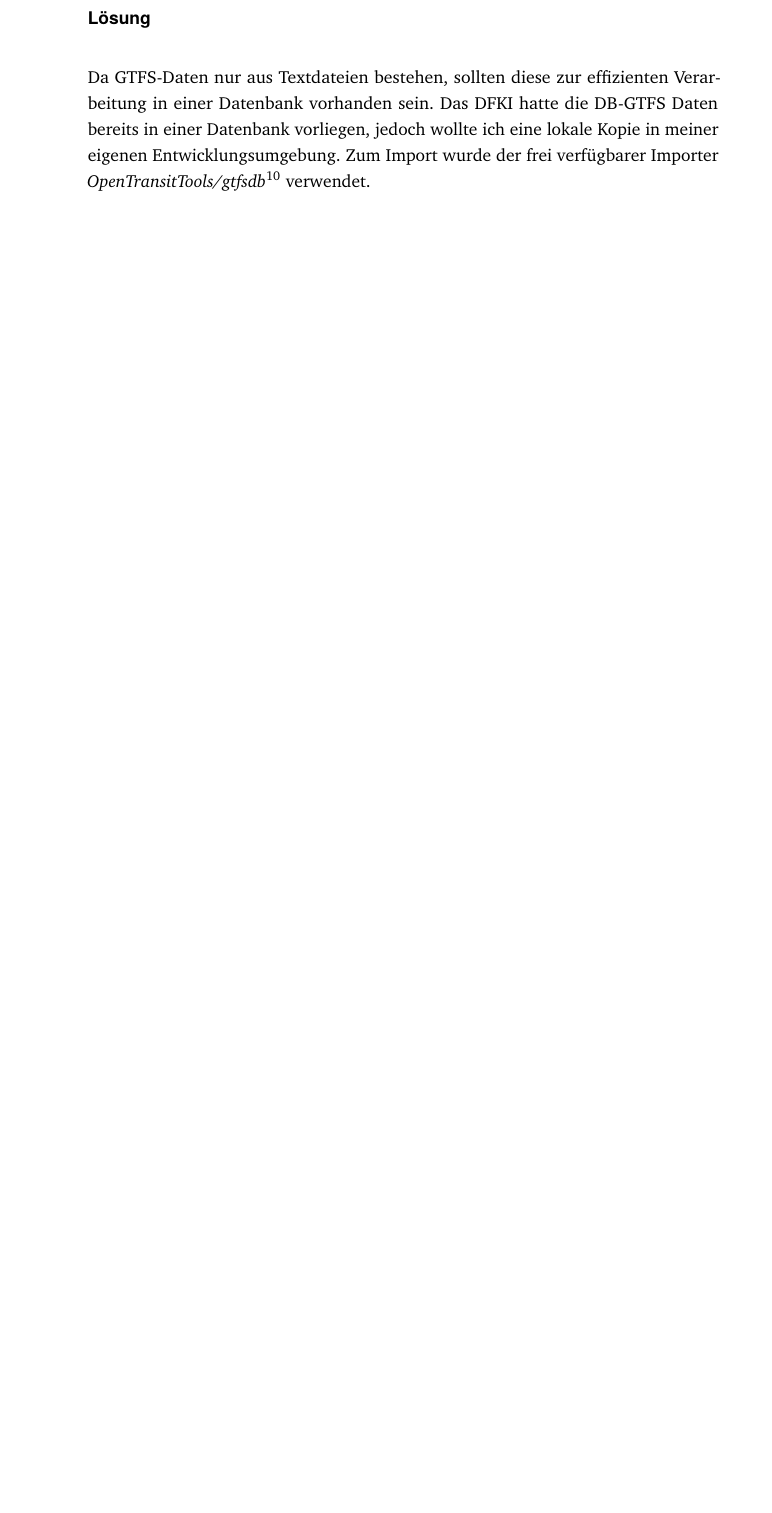
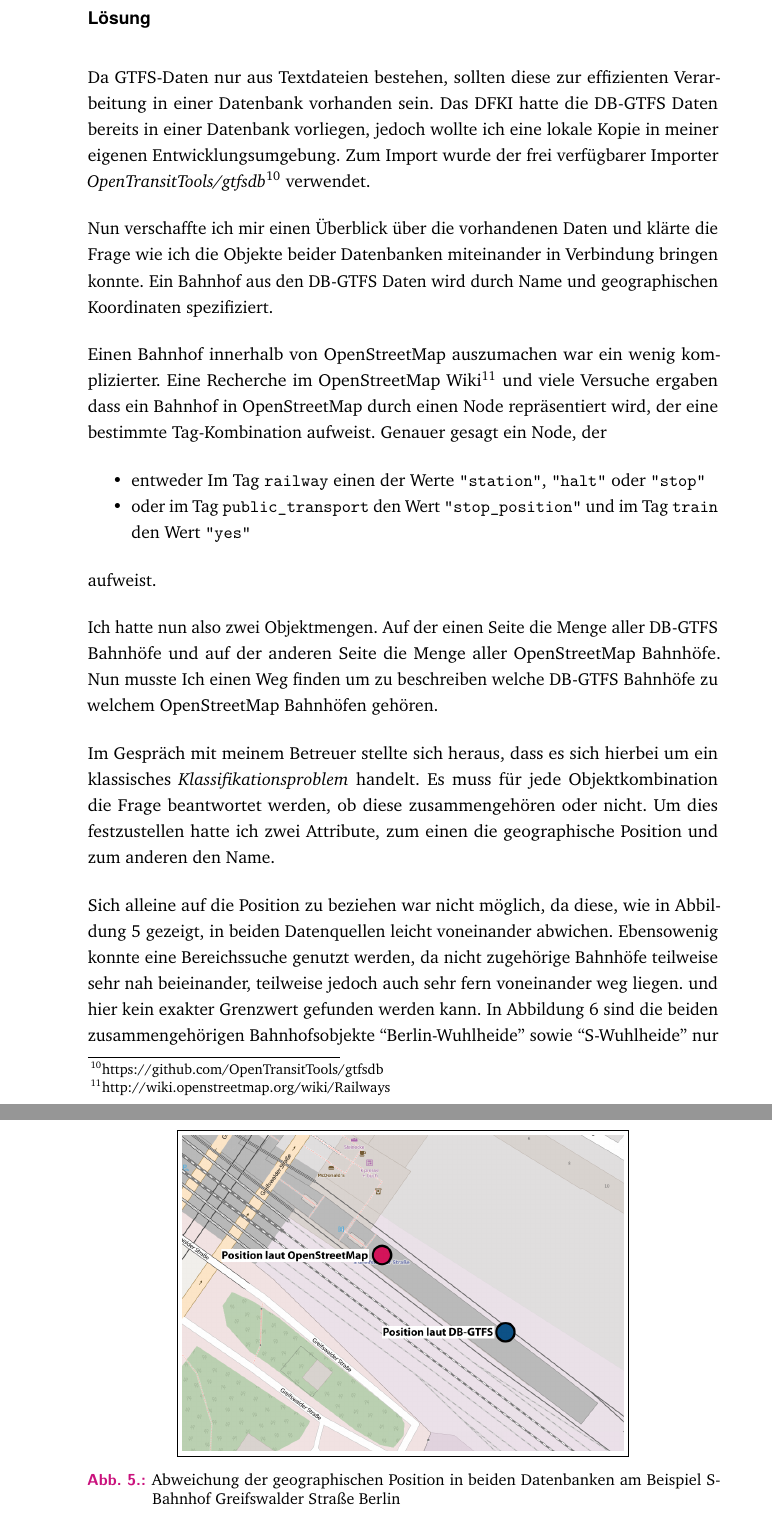
Before and after one commit to devfoo-one/Praxisbericht, a LaTeX thesis (main.tex, which reads content/chapter2_taetigkeitsbereiche.tex): part of page 12 of 28 before the commit and two parts of pages 12 and 13 of 32 after it, the two joined at a grey line, cut so that both start at the same text, the shorter picture padded with empty space. The pictures show the PDF file main.pdf that the author committed with the source.

Commit message:
Fortschritt in 2.3.2

```diff
--- a/content/chapter2_taetigkeitsbereiche.tex
+++ b/content/chapter2_taetigkeitsbereiche.tex
@@ -159,8 +159,40 @@ Meine Hauptaufgabe bestand darin, eine Abbildung von Bahnhöfen aus den GTFS-Dat
 Mit Hilfe dieser Abbildung ist es möglich, zu Bahnhöfen oder Zugstrecken erweiterte Informationen aus OpenStreetMap zu beziehen, wie zum Beispiel das Bundesland oder Straßen in der Nähe des Bahnhofes.
 
 Als Nebenaufgabe sollte geprüft werden, in wiefern sich aus den kombinierten Daten ein geographisch exakter Streckenverlauf eines Zuges für die graphische Darstellung ermitteln lässt.
+
 \subsubsection{Lösung}
 Da GTFS-Daten nur aus Textdateien bestehen, sollten diese zur effizienten Verarbeitung in einer Datenbank vorhanden sein.
 Das DFKI hatte die DB-GTFS Daten bereits in einer Datenbank vorliegen, jedoch wollte ich eine lokale Kopie in meiner eigenen Entwicklungsumgebung.
 Zum Import wurde der frei verfügbarer Importer \textit{OpenTransitTools/gtfsdb}\footnote{https://github.com/OpenTransitTools/gtfsdb} verwendet.
 
+Nun verschaffte ich mir einen Überblick über die vorhandenen Daten und klärte die Frage wie ich die Objekte beider Datenbanken miteinander in Verbindung bringen konnte.
+Ein Bahnhof aus den DB-GTFS Daten wird durch Name und geographischen Koordinaten spezifiziert.
+
+Einen Bahnhof innerhalb von OpenStreetMap auszumachen war ein wenig komplizierter.
+Eine Recherche im OpenStreetMap Wiki\footnote{http://wiki.openstreetmap.org/wiki/Railways} und viele Versuche ergaben dass ein Bahnhof in OpenStreetMap durch einen Node repräsentiert wird, der eine bestimmte Tag-Kombination aufweist.
+Genauer gesagt ein Node, der
+\begin{compactitem}
+  \item entweder Im Tag \texttt{railway} einen der Werte \texttt{''station''}, \texttt{''halt''} oder \texttt{''stop''}
+  \item oder im Tag \texttt{public\_transport} den Wert \texttt{''stop\_position''} und im Tag \texttt{train} den Wert \texttt{''yes''}
+\end{compactitem}
+aufweist.
+
+Ich hatte nun also zwei Objektmengen.
+Auf der einen Seite die Menge aller DB-GTFS Bahnhöfe und auf der anderen Seite die Menge aller OpenStreetMap Bahnhöfe.
+Nun musste Ich einen Weg finden um zu beschreiben welche DB-GTFS Bahnhöfe zu welchem OpenStreetMap Bahnhöfen gehören.
+
+Im Gespräch mit meinem Betreuer stellte sich heraus, dass es sich hierbei um ein klassisches \textit{Klassifikationsproblem} handelt.
+Es muss für jede Objektkombination die Frage beantwortet werden, ob diese zusammengehören oder nicht.
+Um dies festzustellen hatte ich zwei Attribute, zum einen die geographische Position und zum anderen den Name.
+
+Sich alleine auf die Position zu beziehen war nicht möglich, da diese, wie in Abbildung \ref{fig:gtfs2osm:geoDiff} gezeigt, in beiden Datenquellen leicht voneinander abwichen.
+\begin{figure}[htb]
+   \centering
+   \fbox{\includegraphics[width=0.7\textwidth]{gfx/gtfs2osm_geoDiff.png}}
+   \caption{Abweichung der geographischen Position in beiden Datenbanken am Beispiel S-Bahnhof Greifswalder Straße Berlin}
+   \label{fig:gtfs2osm:geoDiff}
+ \end{figure}
+Ebensowenig konnte eine Bereichssuche genutzt werden, da nicht zugehörige Bahnhöfe teilweise sehr nah beieinander, teilweise jedoch auch sehr fern voneinander weg liegen. und hier kein exakter Grenzwert gefunden werden kann. In Abbildung \ref{fig:gtfs2osm:nearNameDiff} sind die beiden zusammengehörigen Bahnhofsobjekte ``Berlin-Wuhlheide'' sowie ``S-Wuhlheide'' nur knapp näher beieinander als das fremde Bahnhofsobjekt ``Wuhlheide-Parkeisenbahn''. Hier müsste man die Grenze bei ca. 100m ziehen. In Abbildung \ref{fig:gtfs2osm:farLikelihood} benötigt man jedoch ca. 120m um die Zugehörigkeit zu erzeugen. Daraus folgt, dass die Entfernung allein ebenfalls kein Kriterium sein kann.
+\begin{figure}[htb]
+   \centering
+   \fbox{\includegraphics[width=0.7\textwidth]{gfx/gtfs2osm_nearNameDiff.png}}
```
Also changed, not shown: gfx/gtfs2osm_farLikelihood.png (added), gfx/gtfs2osm_geoDiff.png (added), gfx/gtfs2osm_nearNameDiff.png (added), gfx/gtfs2osm_uml_full.png (added), gfx/gtfs2osm_uml_main.png (added), gfx/gtfs2osm_uml_stationcluster.png (added), main.pdf, content/chapter2_taetigkeitsbereiche.tex (41 more changed lines), 1 other file.
